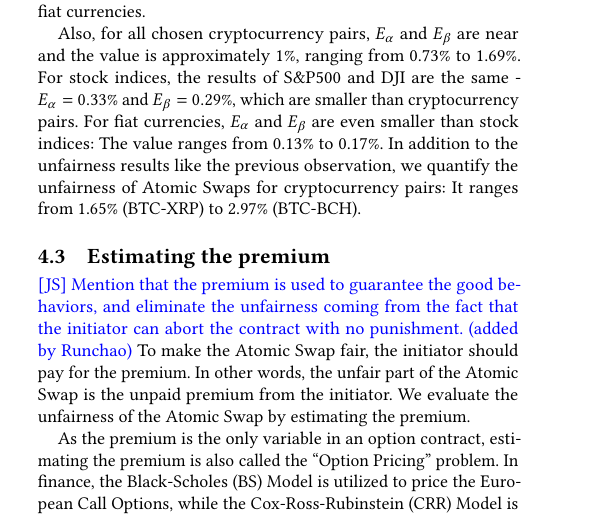
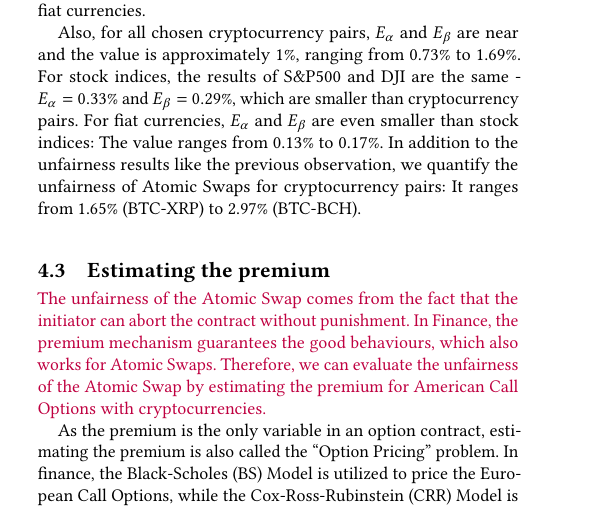
Before and after one commit to DEX-ware/fair-atomic-swap, a LaTeX paper (paper/main.tex, which reads paper/sections/4evaluation.tex): part of one column of page 5 of 13, cut so that both start at the same text. Compiled offline with pdfLaTeX.

Commit message:
fix sec4

```diff
--- a/paper/sections/4evaluation.tex
+++ b/paper/sections/4evaluation.tex
@@ -112,15 +112,16 @@ In addition to the unfairness results like the previous observation, we quantify
 
 
 \subsection{Estimating the premium}
-\JS{Mention that the premium is used to guarantee the good behaviors, and eliminate the unfairness coming from the fact that the initiator can abort the contract with no punishment. (added by Runchao)}
-To make the Atomic Swap fair, the initiator should pay for the premium.
-In other words, the unfair part of the Atomic Swap is the unpaid premium from the initiator.
-We evaluate the unfairness of the Atomic Swap by estimating the premium.
+
+\MOD{The unfairness of the Atomic Swap comes from the fact that the initiator can abort the contract without punishment.
+In Finance, the premium mechanism guarantees the good behaviours, which also works for Atomic Swaps.
+Therefore, we can evaluate the unfairness of the Atomic Swap by estimating the premium for American Call Options with cryptocurrencies.}
 
 As the premium is the only variable in an option contract, estimating the premium is also called the ``Option Pricing'' problem.
 In finance, the Black-Scholes (BS) Model is utilized to price the European Call Options,
 while the Cox-Ross-Rubinstein (CRR) Model is utilized to price the American Call Options.
-Therefore, we utilize the CRR Model to evaluate the unfairness of the Atomic Swap.
+
+Therefore, in order to evaluate the unfairness of the Atomic Swap, we utilize the CRR Model to estimate the premium for American Call Options with cryptocurrencies.
 
 \subsubsection{The Cox-Ross-Rubinstein Model Explained}
 
```
